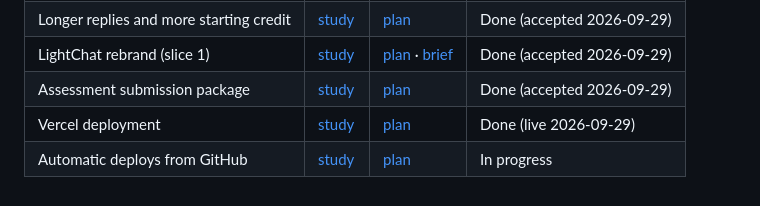
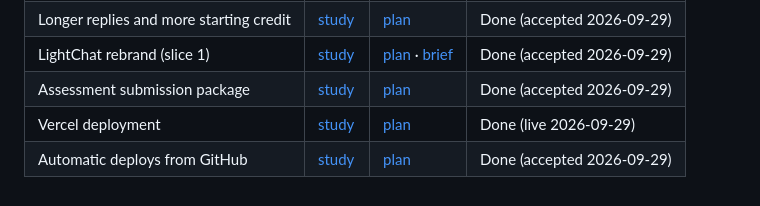
Before and after one commit to ShmuelNg1212/LightChat, a Markdown page: doc/wiki/README.md, the part around the change. Drawn GitHub-style.

Commit message:
docs(wiki): sync after github-auto-deploy
Co-Authored-By: Claude Opus 5.5 <noreply@anthropic.com>

```diff
--- a/doc/wiki/README.md
+++ b/doc/wiki/README.md
@@ -53,4 +53,4 @@ A test (`chat/tests/test_branding.py`) fails if "Litechat" appears on any user-f
 | LightChat rebrand (slice 1) | [study](../study/2026-09-29-1357-lightchat-rebrand.md) | [plan](../plan/2026-09-29-1406-lightchat-rebrand.md) · [brief](../design/2026-09-29-1357-lightchat-identity-brief.md) | Done (accepted 2026-09-29) |
 | Assessment submission package | [study](../study/2026-09-29-1456-assessment-package.md) | [plan](../plan/2026-09-29-1456-assessment-package.md) | Done (accepted 2026-09-29) |
 | Vercel deployment | [study](../study/2026-09-29-1641-vercel-deployment.md) | [plan](../plan/2026-09-29-1641-vercel-deployment.md) | Done (live 2026-09-29) |
-| Automatic deploys from GitHub | [study](../study/2026-09-29-1730-github-auto-deploy.md) | [plan](../plan/2026-09-29-1730-github-auto-deploy.md) | In progress |
+| Automatic deploys from GitHub | [study](../study/2026-09-29-1730-github-auto-deploy.md) | [plan](../plan/2026-09-29-1730-github-auto-deploy.md) | Done (accepted 2026-09-29) |
```
Also changed, not shown: doc/plan/2026-09-29-1730-github-auto-deploy.md (+2 -1 lines).
